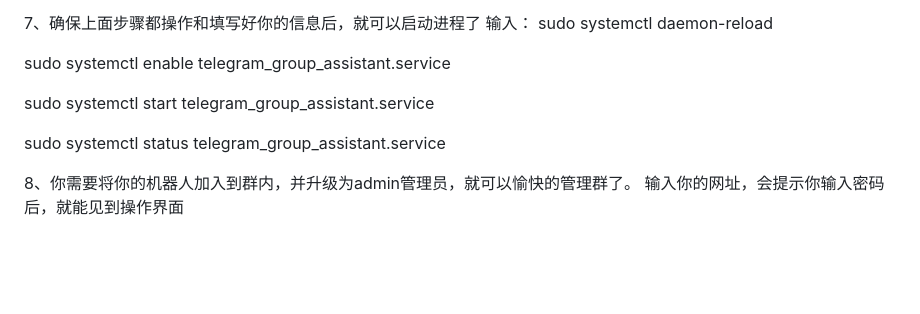
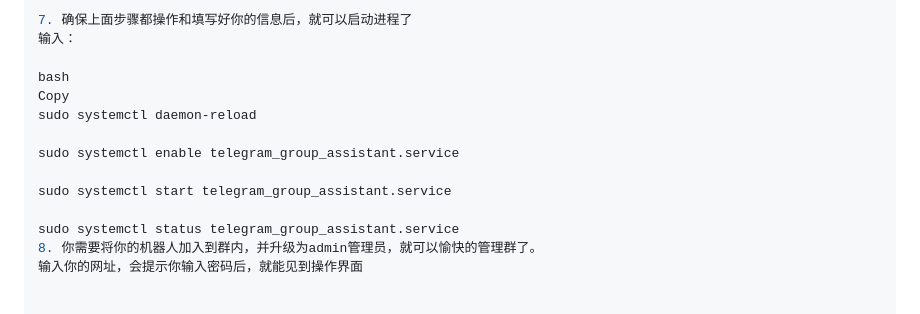
Before and after one commit to Jasonzhang2023/group_assist_bot, a Markdown page: README.md, the part around the change printed below. GitHub-like rendering; blank space fills up the shorter version.

```diff
--- a/README.md
+++ b/README.md
@@ -81,7 +100,10 @@ pip install Flask request  jsonify  session  redirect  url_for  send_file timede
 （如果运行的时候提示缺少工具，那么就pip install 这个工具名字）
 
-7、确保上面步骤都操作和填写好你的信息后，就可以启动进程了
+7. 确保上面步骤都操作和填写好你的信息后，就可以启动进程了
 输入：
+
+bash
+Copy
 sudo systemctl daemon-reload
 
 sudo systemctl enable telegram_group_assistant.service
@@ -89,6 +111,5 @@ sudo systemctl enable telegram_group_assistant.service
 sudo systemctl start telegram_group_assistant.service
 
 sudo systemctl status telegram_group_assistant.service
-
-8、你需要将你的机器人加入到群内，并升级为admin管理员，就可以愉快的管理群了。
+8. 你需要将你的机器人加入到群内，并升级为admin管理员，就可以愉快的管理群了。
 输入你的网址，会提示你输入密码后，就能见到操作界面
```
Also changed, not shown: other parts of README.md (+49 -30 lines).
